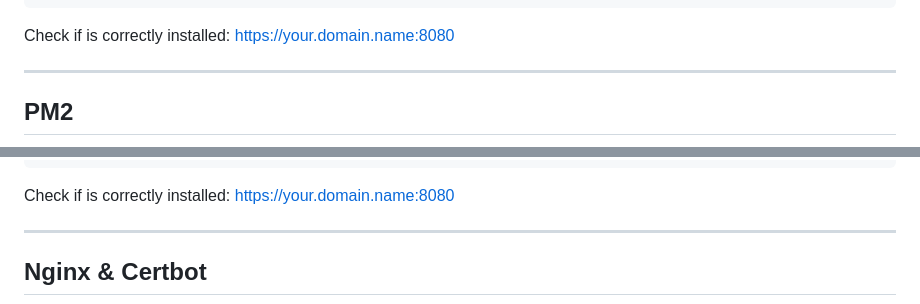
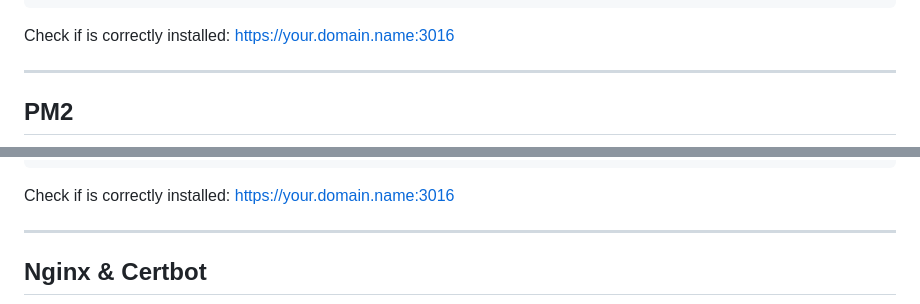
Before and after one commit to miroslavpejic85/mirotalkbro, a Markdown page: docs/self-hosting.md, 2 parts joined by grey strips. GitHub-like rendering.

Commit message:
[mirotlakbro] - fix typo

````diff
--- a/docs/self-hosting.md
+++ b/docs/self-hosting.md
@@ -41,7 +41,7 @@ $ npm install
 $ npm start
 ```
 
-Check if is correctly installed: https://your.domain.name:8080
+Check if is correctly installed: https://your.domain.name:3016
 
 ---
 
@@ -85,7 +85,7 @@ $ docker pull mirotalk/bro:latest
 $ docker-compose up -d
 ```
 
-Check if is correctly installed: https://your.domain.name:8080
+Check if is correctly installed: https://your.domain.name:3016
 
 ---
 
````
